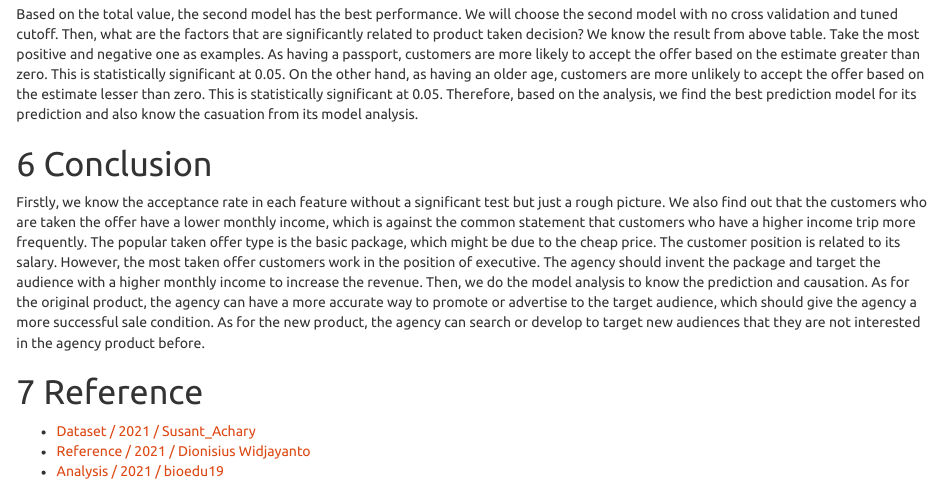
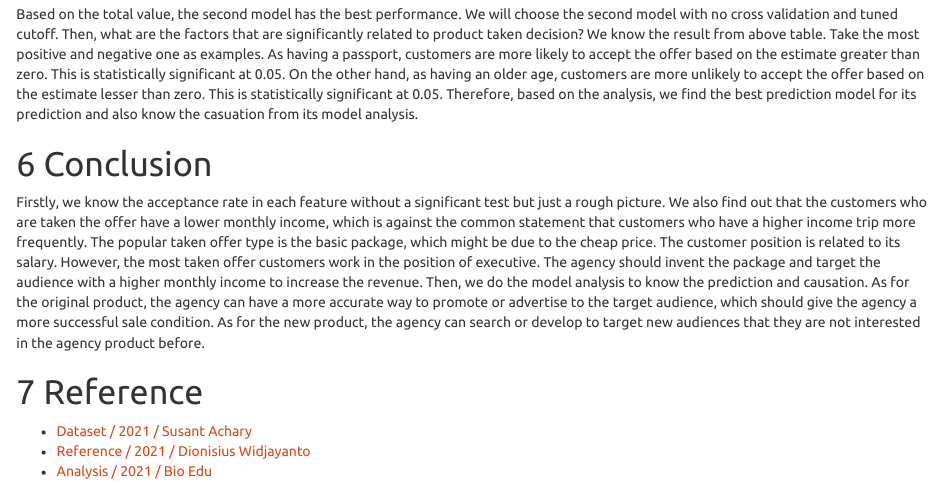
Before and after one commit to chunlihou/kaggle_dataset_travelagencyanalysis_09282021, an R Markdown document (CODE.Rmd): the page in a window 1100 px wide, from 7860 px down. The pictures show the output file CODE.html that the author committed with the source, opened offline.

Commit message:
9.28.2021.10.08.am

```diff
--- a/CODE.Rmd
+++ b/CODE.Rmd
@@ -697,6 +697,6 @@ Firstly, we know the acceptance rate in each feature without a significant test
 
 # 7 Reference
 
-- [Dataset / 2021 / Susant_Achary](https://t.ly/D1k2t.ly/lGEW)
+- [Dataset / 2021 / Susant Achary](https://t.ly/kDBf)
 - [Reference / 2021 / Dionisius Widjayanto](https://t.ly/D1k2)
-- [Analysis / 2021 / bioedu19](https://t.ly/fzqq)
+- [Analysis / 2021 / Bio Edu](https://t.ly/fzqq)
```
Also changed, not shown: CODE.html.
